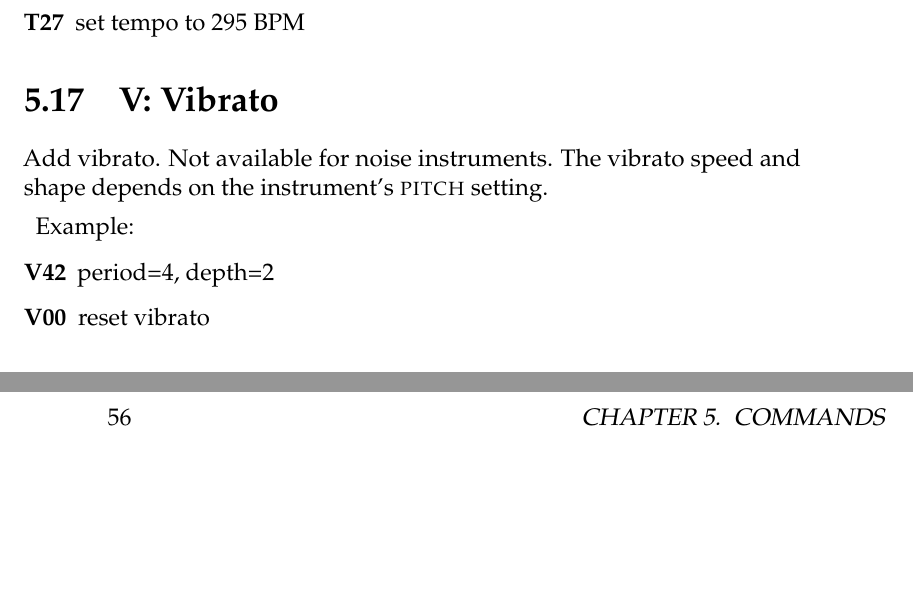
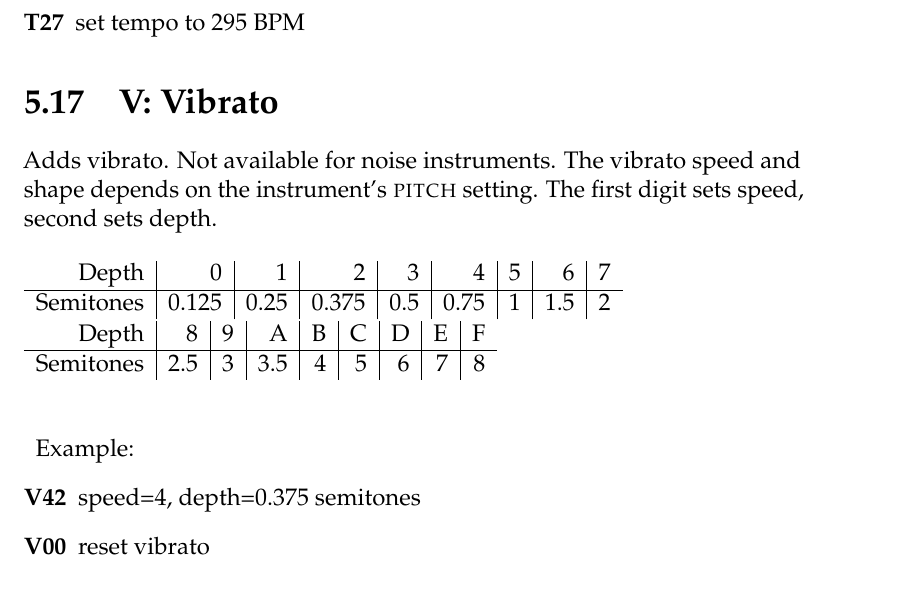
Before and after one commit to jkotlinski/lsdj-doc, a LaTeX thesis (lsdj-manual.tex, which reads commands.tex): two parts of pages 57 and 58 of 79 before the commit and part of page 57 of 79 after it, the two joined at a grey line, cut so that both start at the same text, the shorter picture padded with empty space. Compiled offline with pdfLaTeX.

Commit message:
7.8.1 vibrato table

```diff
--- a/commands.tex
+++ b/commands.tex
@@ -276,11 +276,26 @@ lsdj\_bpm = (desired\_bpm \times ticks\_per\_step)/{6}
 
 \section{V: Vibrato}
 
-Add vibrato. Not available for noise instruments. The vibrato speed and shape depends on the instrument's \textsc{pitch} setting.
+Adds vibrato. Not available for noise instruments. The vibrato speed and shape depends on the instrument's \textsc{pitch} setting.
+The first digit sets speed, second sets depth.
+
+\begin{figure}[hbtp]
+    \begin{tabular}{r|r|r|r|r|r|r|r|r}
+        Depth & 0 & 1 & 2 & 3 & 4 & 5 & 6 & 7 \\
+        \hline
+        Semitones & 0.125 & 0.25 & 0.375 & 0.5 & 0.75 & 1 & 1.5 & 2 \\
+    \end{tabular}
+
+    \begin{tabular}{r|r|r|r|r|r|r|r|r}
+        Depth & 8 & 9 & A & B & C & D & E & F \\
+        \hline
+        Semitones & 2.5 & 3 & 3.5 & 4 & 5 & 6 & 7 & 8 \\
+    \end{tabular}
+\end{figure}
 
 \begin{description}
 \item Example:
-\item[V42] period=4, depth=2
+\item[V42] speed=4, depth=0.375 semitones
 \item[V00] reset vibrato
 \end{description}
 
```
